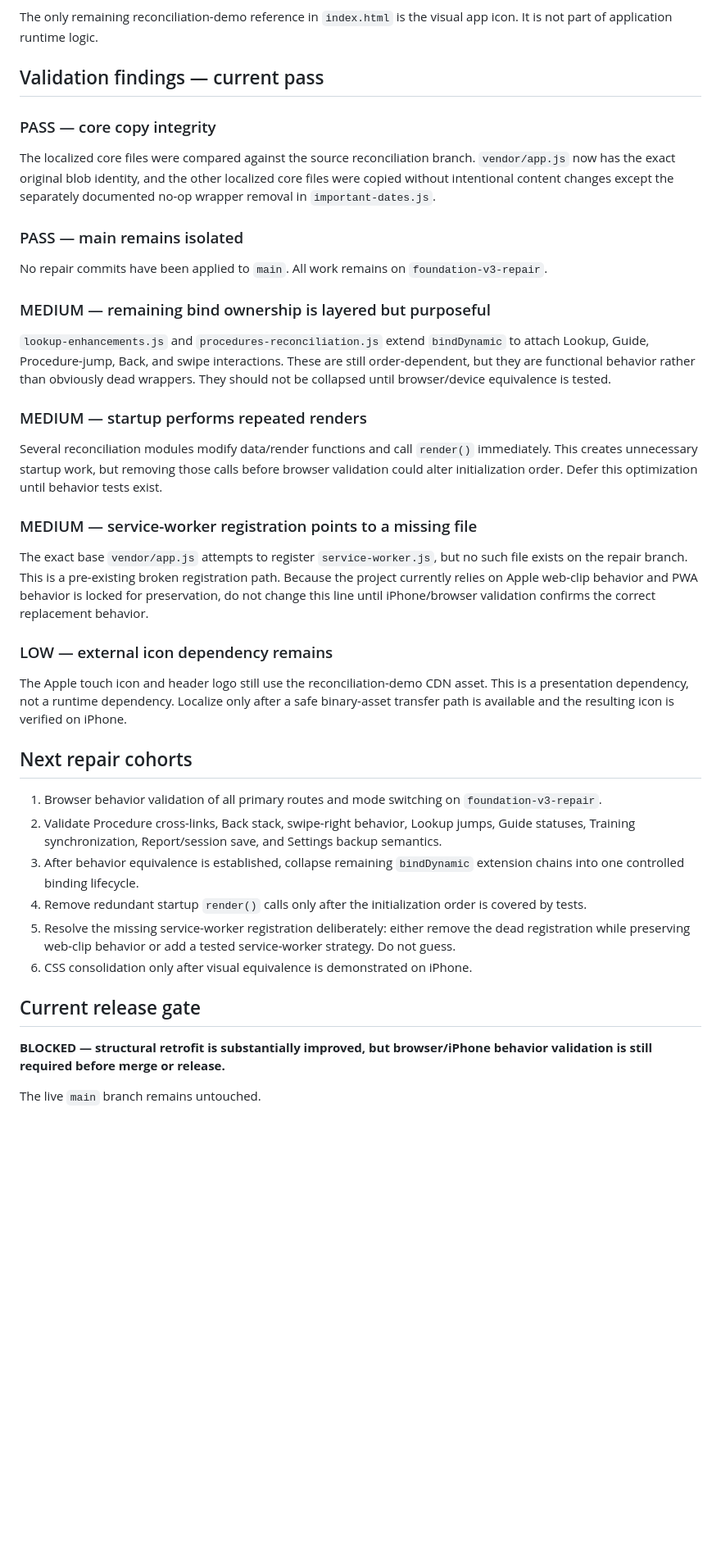
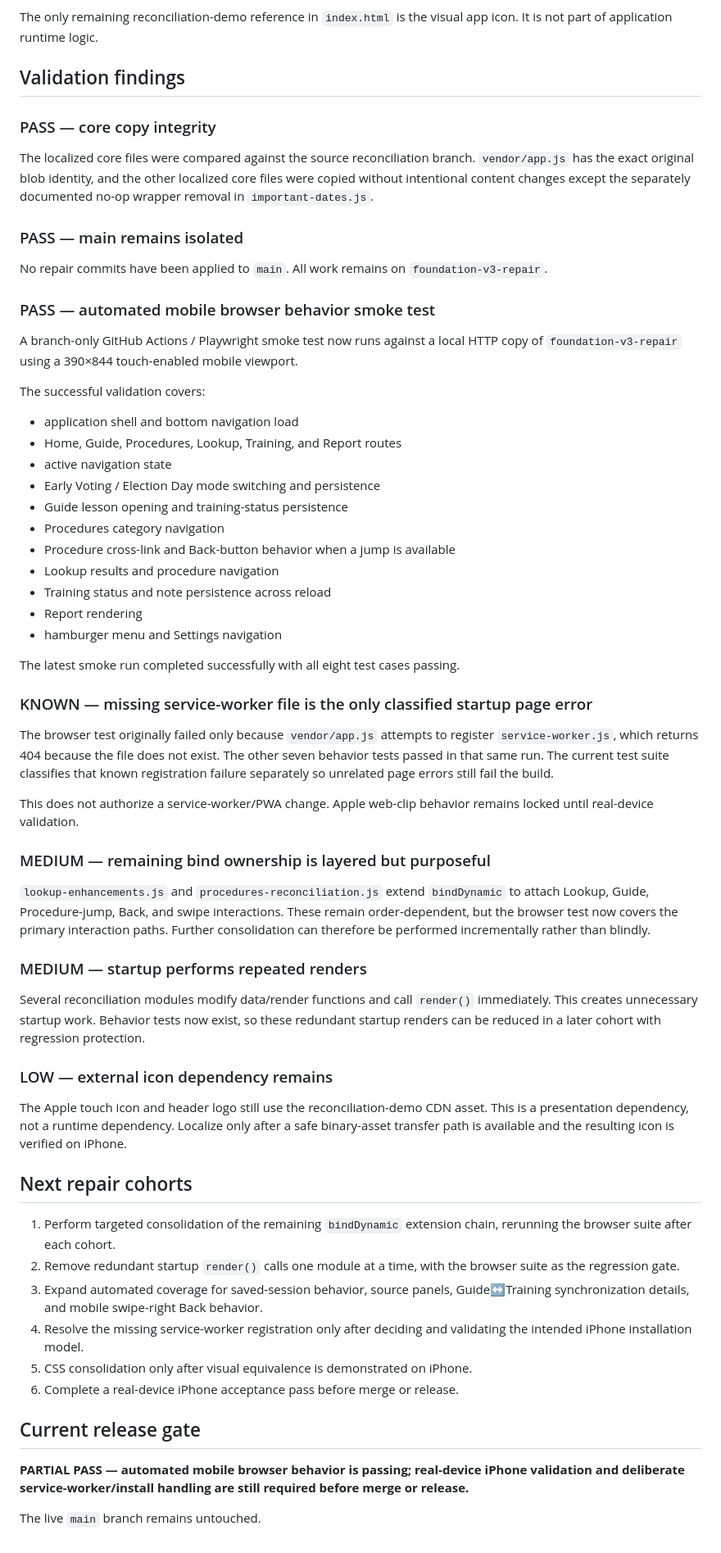
Before and after one commit to phshbone/TEST-APP-2, a Markdown page: FOUNDATION-V3-AUDIT.md, the part around the change. Shown at 82% size. Rendered like a GitHub page; blank space fills up the shorter version.

Commit message:
Record browser behavior validation results

```diff
--- a/FOUNDATION-V3-AUDIT.md
+++ b/FOUNDATION-V3-AUDIT.md
@@ -91,37 +91,58 @@ Localized core/runtime assets include:
 
 The only remaining reconciliation-demo reference in `index.html` is the visual app icon. It is not part of application runtime logic.
 
-## Validation findings — current pass
+## Validation findings
 
 ### PASS — core copy integrity
-The localized core files were compared against the source reconciliation branch. `vendor/app.js` now has the exact original blob identity, and the other localized core files were copied without intentional content changes except the separately documented no-op wrapper removal in `important-dates.js`.
+The localized core files were compared against the source reconciliation branch. `vendor/app.js` has the exact original blob identity, and the other localized core files were copied without intentional content changes except the separately documented no-op wrapper removal in `important-dates.js`.
 
 ### PASS — main remains isolated
 No repair commits have been applied to `main`. All work remains on `foundation-v3-repair`.
 
+### PASS — automated mobile browser behavior smoke test
+A branch-only GitHub Actions / Playwright smoke test now runs against a local HTTP copy of `foundation-v3-repair` using a 390×844 touch-enabled mobile viewport.
+
+The successful validation covers:
+
+- application shell and bottom navigation load
+- Home, Guide, Procedures, Lookup, Training, and Report routes
+- active navigation state
+- Early Voting / Election Day mode switching and persistence
+- Guide lesson opening and training-status persistence
+- Procedures category navigation
+- Procedure cross-link and Back-button behavior when a jump is available
+- Lookup results and procedure navigation
+- Training status and note persistence across reload
+- Report rendering
+- hamburger menu and Settings navigation
+
+The latest smoke run completed successfully with all eight test cases passing.
+
+### KNOWN — missing service-worker file is the only classified startup page error
+The browser test originally failed only because `vendor/app.js` attempts to register `service-worker.js`, which returns 404 because the file does not exist. The other seven behavior tests passed in that same run. The current test suite classifies that known registration failure separately so unrelated page errors still fail the build.
+
+This does not authorize a service-worker/PWA change. Apple web-clip behavior remains locked until real-device validation.
+
 ### MEDIUM — remaining bind ownership is layered but purposeful
-`lookup-enhancements.js` and `procedures-reconciliation.js` extend `bindDynamic` to attach Lookup, Guide, Procedure-jump, Back, and swipe interactions. These are still order-dependent, but they are functional behavior rather than obviously dead wrappers. They should not be collapsed until browser/device equivalence is tested.
+`lookup-enhancements.js` and `procedures-reconciliation.js` extend `bindDynamic` to attach Lookup, Guide, Procedure-jump, Back, and swipe interactions. These remain order-dependent, but the browser test now covers the primary interaction paths. Further consolidation can therefore be performed incrementally rather than blindly.
 
 ### MEDIUM — startup performs repeated renders
-Several reconciliation modules modify data/render functions and call `render()` immediately. This creates unnecessary startup work, but removing those calls before browser validation could alter initialization order. Defer this optimization until behavior tests exist.
-
-### MEDIUM — service-worker registration points to a missing file
-The exact base `vendor/app.js` attempts to register `service-worker.js`, but no such file exists on the repair branch. This is a pre-existing broken registration path. Because the project currently relies on Apple web-clip behavior and PWA behavior is locked for preservation, do not change this line until iPhone/browser validation confirms the correct replacement behavior.
+Several reconciliation modules modify data/render functions and call `render()` immediately. This creates unnecessary startup work. Behavior tests now exist, so these redundant startup renders can be reduced in a later cohort with regression protection.
 
 ### LOW — external icon dependency remains
 The Apple touch icon and header logo still use the reconciliation-demo CDN asset. This is a presentation dependency, not a runtime dependency. Localize only after a safe binary-asset transfer path is available and the resulting icon is verified on iPhone.
 
 ## Next repair cohorts
 
-1. Browser behavior validation of all primary routes and mode switching on `foundation-v3-repair`.
-2. Validate Procedure cross-links, Back stack, swipe-right behavior, Lookup jumps, Guide statuses, Training synchronization, Report/session save, and Settings backup semantics.
-3. After behavior equivalence is established, collapse remaining `bindDynamic` extension chains into one controlled binding lifecycle.
-4. Remove redundant startup `render()` calls only after the initialization order is covered by tests.
-5. Resolve the missing service-worker registration deliberately: either remove the dead registration while preserving web-clip behavior or add a tested service-worker strategy. Do not guess.
-6. CSS consolidation only after visual equivalence is demonstrated on iPhone.
+1. Perform targeted consolidation of the remaining `bindDynamic` extension chain, rerunning the browser suite after each cohort.
+2. Remove redundant startup `render()` calls one module at a time, with the browser suite as the regression gate.
+3. Expand automated coverage for saved-session behavior, source panels, Guide↔Training synchronization details, and mobile swipe-right Back behavior.
+4. Resolve the missing service-worker registration only after deciding and validating the intended iPhone installation model.
+5. CSS consolidation only after visual equivalence is demonstrated on iPhone.
+6. Complete a real-device iPhone acceptance pass before merge or release.
 
 ## Current release gate
 
-**BLOCKED — structural retrofit is substantially improved, but browser/iPhone behavior validation is still required before merge or release.**
+**PARTIAL PASS — automated mobile browser behavior is passing; real-device iPhone validation and deliberate service-worker/install handling are still required before merge or release.**
 
 The live `main` branch remains untouched.
```
